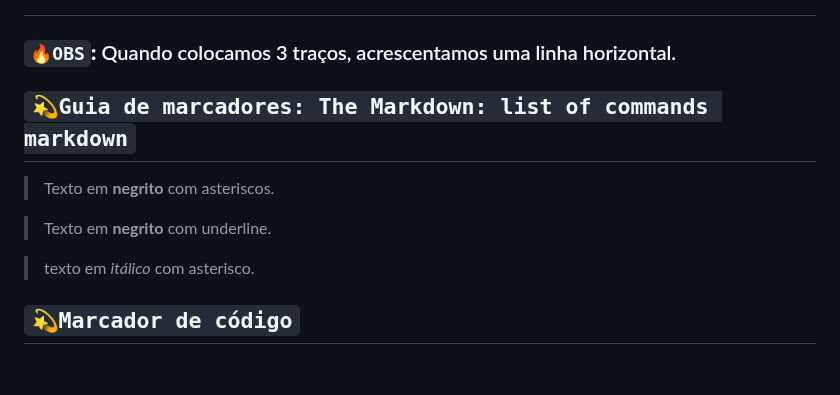
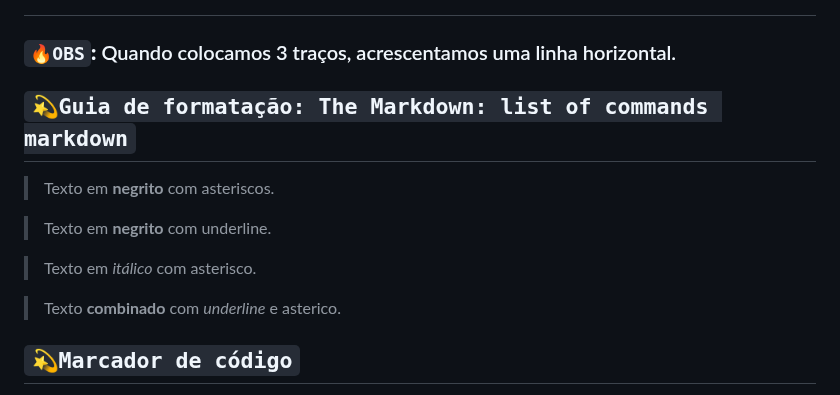
Before and after one commit to WillTechWork/HTML-SEMANTICA, a Markdown page: README.md, the part around the change. Drawn GitHub-style; blank space fills up the shorter version.

```diff
--- a/README.md
+++ b/README.md
@@ -24,12 +24,14 @@ Título Ex:<h2>
 ---
 ### **`🔥OBS`:** Quando colocamos 3 traços, acrescentamos uma linha horizontal.
 
- ## `💫Guia de marcadores: The Markdown: list of commands markdown`
+ ## `💫Guia de formatação: The Markdown: list of commands markdown`
 > Texto em **negrito** com asteriscos.
 
 > Texto em __negrito__ com underline.
 
-> texto em *itálico* com asterisco.
+> Texto em *itálico* com asterisco.
+
+> Texto __combinado__ com *underline* e asterico.
 
  ## `💫Marcador de código`
 
```
